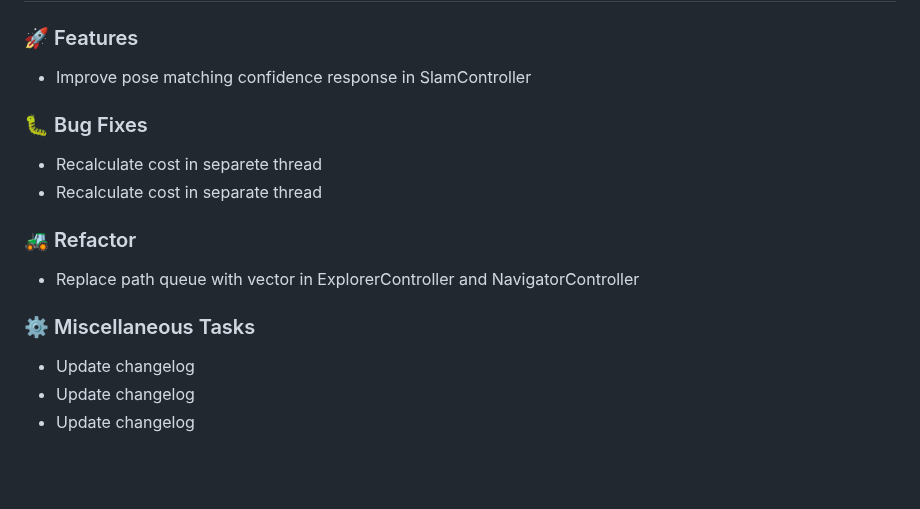
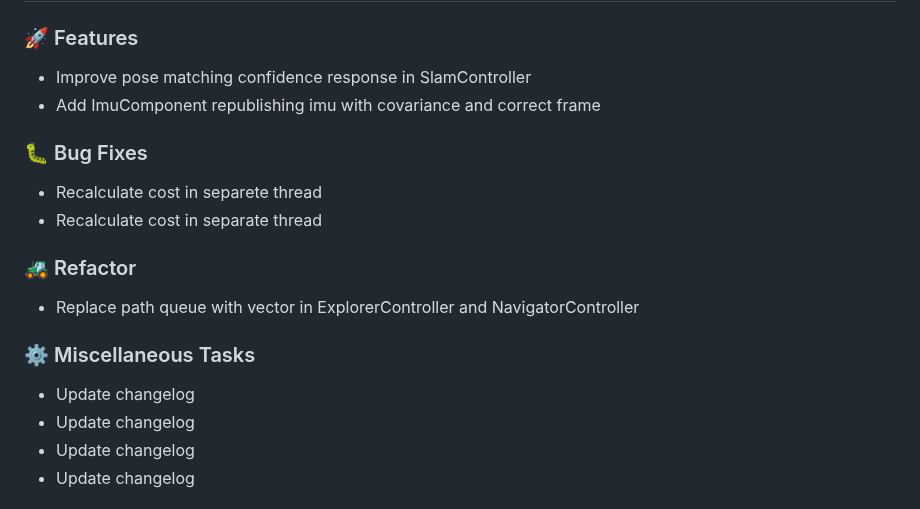
Before and after one commit to Jimmie14/fit-bpc-prp, a Markdown page: CHANGELOG.md, the part around the change. Drawn GitHub-style; blank space fills up the shorter version.

Commit message:
ci: update changelog

```diff
--- a/CHANGELOG.md
+++ b/CHANGELOG.md
@@ -3,6 +3,7 @@
 ### 🚀 Features
 
 - Improve pose matching confidence response in SlamController
+- Add ImuComponent republishing imu with covariance and correct frame
 
 ### 🐛 Bug Fixes
 
@@ -15,6 +16,7 @@
 
 ### ⚙️ Miscellaneous Tasks
 
+- Update changelog
 - Update changelog
 - Update changelog
 - Update changelog
```
